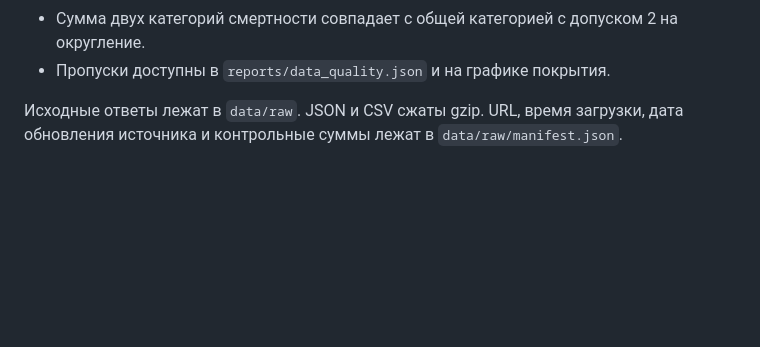
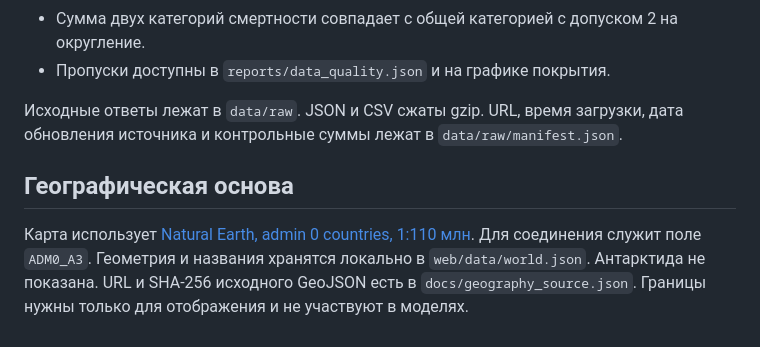
Before and after one commit to morenoler/healthvalue-atlas, a Markdown page: docs/DATA.md, the part around the change. Rendered like a GitHub page; blank space fills up the shorter version.

```diff
--- a/docs/DATA.md
+++ b/docs/DATA.md
@@ -61,3 +61,7 @@
 - Пропуски доступны в `reports/data_quality.json` и на графике покрытия.
 
 Исходные ответы лежат в `data/raw`. JSON и CSV сжаты gzip. URL, время загрузки, дата обновления источника и контрольные суммы лежат в `data/raw/manifest.json`.
+
+## Географическая основа
+
+Карта использует [Natural Earth, admin 0 countries, 1:110 млн](https://github.com/nvkelso/natural-earth-vector/blob/master/geojson/ne_110m_admin_0_countries.geojson). Для соединения служит поле `ADM0_A3`. Геометрия и названия хранятся локально в `web/data/world.json`. Антарктида не показана. URL и SHA-256 исходного GeoJSON есть в `docs/geography_source.json`. Границы нужны только для отображения и не участвуют в моделях.
```
Also changed, not shown: README.md (+2 -0 lines), docs/VALIDATION.md (+2 -1 lines), reports/figures/dashboard.jpg, reports/figures/map.jpg (added), 8 other files.
